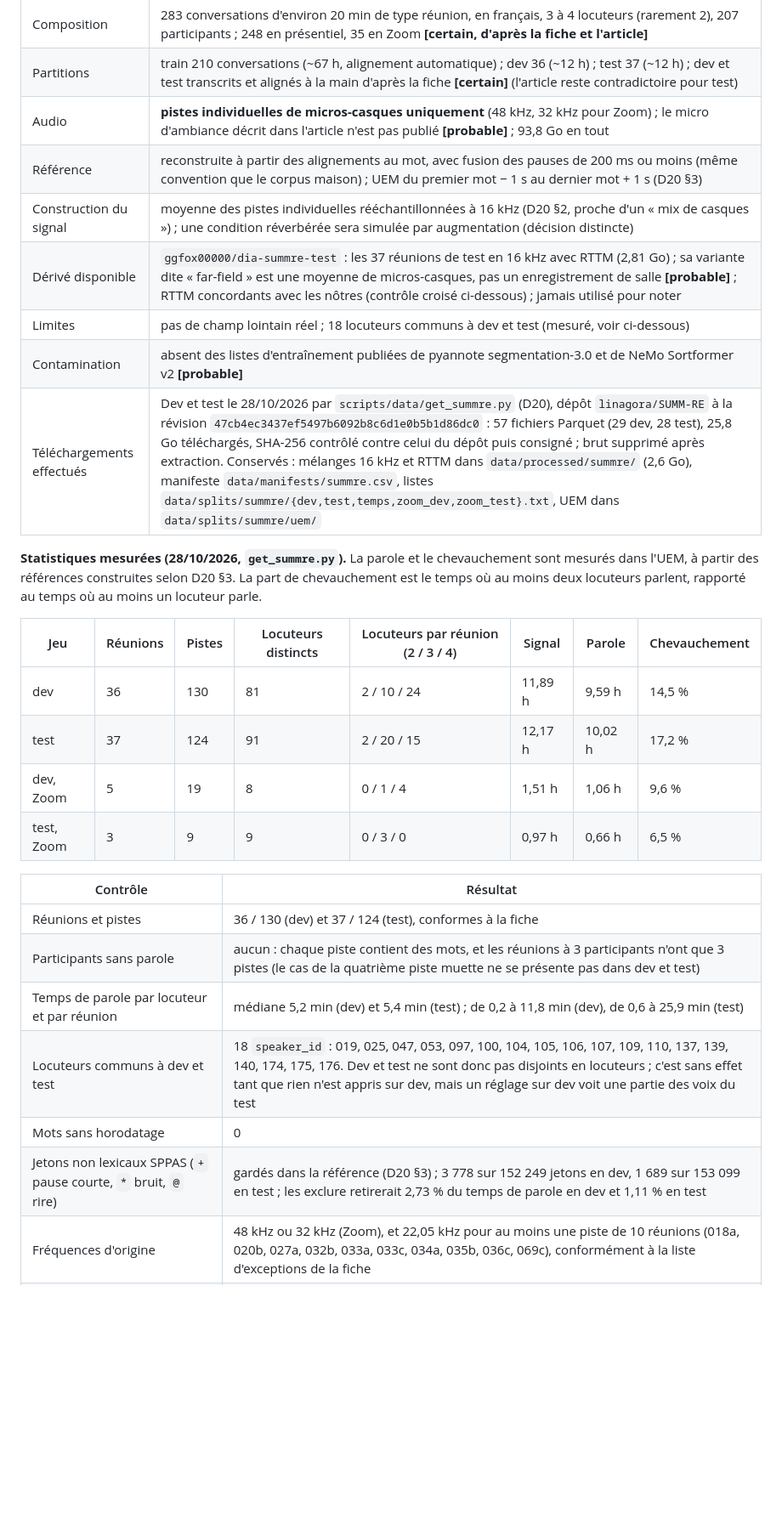
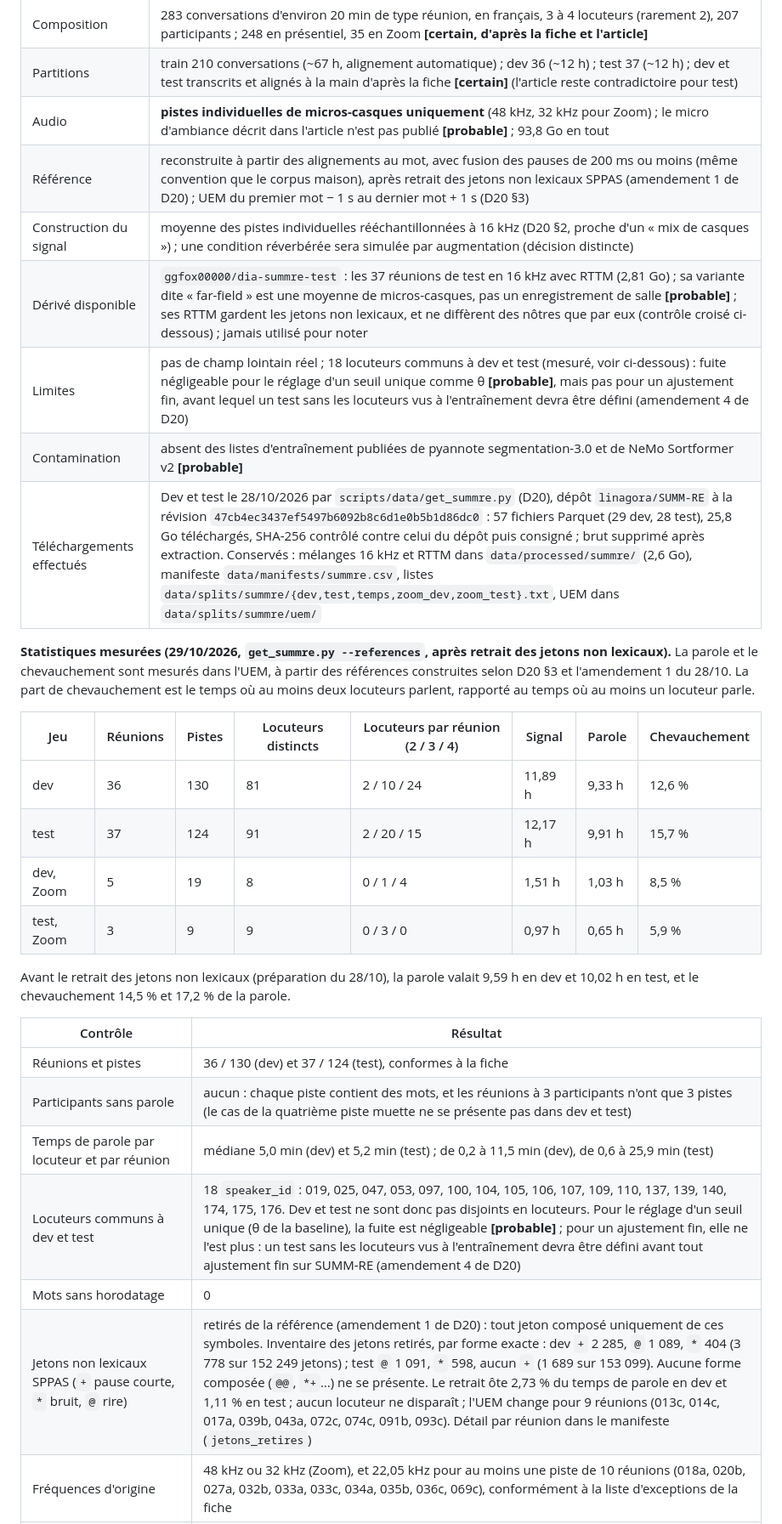
Before and after one commit to PaulSKU/Who-Spoke, a Markdown page: docs/corpus.md, the part around one of its changes. Shown at 85% size. Rendered like a GitHub page; blank space fills up the shorter version.

Commit message:
docs: corpus.md §2, statistiques de SUMM-RE après retrait des jetons non lexicaux, inventaire, contrôle croisé et limite des 18 locuteurs communs
Co-Authored-By: Claude Opus 5.5 <noreply@anthropic.com>

```diff
--- a/docs/corpus.md
+++ b/docs/corpus.md
@@ -43,30 +43,32 @@ Trois réunions en français enregistrées par la candidate (salle réverbérant
 | Composition | 283 conversations d'environ 20 min de type réunion, en français, 3 à 4 locuteurs (rarement 2), 207 participants ; 248 en présentiel, 35 en Zoom **[certain, d'après la fiche et l'article]** |
 | Partitions | train 210 conversations (~67 h, alignement automatique) ; dev 36 (~12 h) ; test 37 (~12 h) ; dev et test transcrits et alignés à la main d'après la fiche **[certain]** (l'article reste contradictoire pour test) |
 | Audio | **pistes individuelles de micros-casques uniquement** (48 kHz, 32 kHz pour Zoom) ; le micro d'ambiance décrit dans l'article n'est pas publié **[probable]** ; 93,8 Go en tout |
-| Référence | reconstruite à partir des alignements au mot, avec fusion des pauses de 200 ms ou moins (même convention que le corpus maison) ; UEM du premier mot − 1 s au dernier mot + 1 s (D20 §3) |
+| Référence | reconstruite à partir des alignements au mot, avec fusion des pauses de 200 ms ou moins (même convention que le corpus maison), après retrait des jetons non lexicaux SPPAS (amendement 1 de D20) ; UEM du premier mot − 1 s au dernier mot + 1 s (D20 §3) |
 | Construction du signal | moyenne des pistes individuelles rééchantillonnées à 16 kHz (D20 §2, proche d'un « mix de casques ») ; une condition réverbérée sera simulée par augmentation (décision distincte) |
-| Dérivé disponible | `ggfox00000/dia-summre-test` : les 37 réunions de test en 16 kHz avec RTTM (2,81 Go) ; sa variante dite « far-field » est une moyenne de micros-casques, pas un enregistrement de salle **[probable]** ; RTTM concordants avec les nôtres (contrôle croisé ci-dessous) ; jamais utilisé pour noter |
-| Limites | pas de champ lointain réel ; 18 locuteurs communs à dev et test (mesuré, voir ci-dessous) |
+| Dérivé disponible | `ggfox00000/dia-summre-test` : les 37 réunions de test en 16 kHz avec RTTM (2,81 Go) ; sa variante dite « far-field » est une moyenne de micros-casques, pas un enregistrement de salle **[probable]** ; ses RTTM gardent les jetons non lexicaux, et ne diffèrent des nôtres que par eux (contrôle croisé ci-dessous) ; jamais utilisé pour noter |
+| Limites | pas de champ lointain réel ; 18 locuteurs communs à dev et test (mesuré, voir ci-dessous) : fuite négligeable pour le réglage d'un seuil unique comme θ **[probable]**, mais pas pour un ajustement fin, avant lequel un test sans les locuteurs vus à l'entraînement devra être défini (amendement 4 de D20) |
 | Contamination | absent des listes d'entraînement publiées de pyannote segmentation-3.0 et de NeMo Sortformer v2 **[probable]** |
 | Téléchargements effectués | Dev et test le 28/10/2026 par `scripts/data/get_summre.py` (D20), dépôt `linagora/SUMM-RE` à la révision `47cb4ec3437ef5497b6092b8c6d1e0b5b1d86dc0` : 57 fichiers Parquet (29 dev, 28 test), 25,8 Go téléchargés, SHA-256 contrôlé contre celui du dépôt puis consigné ; brut supprimé après extraction. Conservés : mélanges 16 kHz et RTTM dans `data/processed/summre/` (2,6 Go), manifeste `data/manifests/summre.csv`, listes `data/splits/summre/{dev,test,temps,zoom_dev,zoom_test}.txt`, UEM dans `data/splits/summre/uem/` |
 
-**Statistiques mesurées (28/10/2026, `get_summre.py`).** La parole et le chevauchement sont mesurés dans l'UEM, à partir des références construites selon D20 §3. La part de chevauchement est le temps où au moins deux locuteurs parlent, rapporté au temps où au moins un locuteur parle.
+**Statistiques mesurées (29/10/2026, `get_summre.py --references`, après retrait des jetons non lexicaux).** La parole et le chevauchement sont mesurés dans l'UEM, à partir des références construites selon D20 §3 et l'amendement 1 du 28/10. La part de chevauchement est le temps où au moins deux locuteurs parlent, rapporté au temps où au moins un locuteur parle.
 
 | Jeu | Réunions | Pistes | Locuteurs distincts | Locuteurs par réunion (2 / 3 / 4) | Signal | Parole | Chevauchement |
 |---|---|---|---|---|---|---|---|
-| dev | 36 | 130 | 81 | 2 / 10 / 24 | 11,89 h | 9,59 h | 14,5 % |
-| test | 37 | 124 | 91 | 2 / 20 / 15 | 12,17 h | 10,02 h | 17,2 % |
-| dev, Zoom | 5 | 19 | 8 | 0 / 1 / 4 | 1,51 h | 1,06 h | 9,6 % |
-| test, Zoom | 3 | 9 | 9 | 0 / 3 / 0 | 0,97 h | 0,66 h | 6,5 % |
+| dev | 36 | 130 | 81 | 2 / 10 / 24 | 11,89 h | 9,33 h | 12,6 % |
+| test | 37 | 124 | 91 | 2 / 20 / 15 | 12,17 h | 9,91 h | 15,7 % |
+| dev, Zoom | 5 | 19 | 8 | 0 / 1 / 4 | 1,51 h | 1,03 h | 8,5 % |
+| test, Zoom | 3 | 9 | 9 | 0 / 3 / 0 | 0,97 h | 0,65 h | 5,9 % |
+
+Avant le retrait des jetons non lexicaux (préparation du 28/10), la parole valait 9,59 h en dev et 10,02 h en test, et le chevauchement 14,5 % et 17,2 % de la parole.
 
 | Contrôle | Résultat |
 |---|---|
 | Réunions et pistes | 36 / 130 (dev) et 37 / 124 (test), conformes à la fiche |
 | Participants sans parole | aucun : chaque piste contient des mots, et les réunions à 3 participants n'ont que 3 pistes (le cas de la quatrième piste muette ne se présente pas dans dev et test) |
-| Temps de parole par locuteur et par réunion | médiane 5,2 min (dev) et 5,4 min (test) ; de 0,2 à 11,8 min (dev), de 0,6 à 25,9 min (test) |
-| Locuteurs communs à dev et test | 18 `speaker_id` : 019, 025, 047, 053, 097, 100, 104, 105, 106, 107, 109, 110, 137, 139, 140, 174, 175, 176. Dev et test ne sont donc pas disjoints en locuteurs ; c'est sans effet tant que rien n'est appris sur dev, mais un réglage sur dev voit une partie des voix du test |
+| Temps de parole par locuteur et par réunion | médiane 5,0 min (dev) et 5,2 min (test) ; de 0,2 à 11,5 min (dev), de 0,6 à 25,9 min (test) |
+| Locuteurs communs à dev et test | 18 `speaker_id` : 019, 025, 047, 053, 097, 100, 104, 105, 106, 107, 109, 110, 137, 139, 140, 174, 175, 176. Dev et test ne sont donc pas disjoints en locuteurs. Pour le réglage d'un seuil unique (θ de la baseline), la fuite est négligeable **[probable]** ; pour un ajustement fin, elle ne l'est plus : un test sans les locuteurs vus à l'entraînement devra être défini avant tout ajustement fin sur SUMM-RE (amendement 4 de D20) |
 | Mots sans horodatage | 0 |
-| Jetons non lexicaux SPPAS (`+` pause courte, `*` bruit, `@` rire) | gardés dans la référence (D20 §3) ; 3 778 sur 152 249 jetons en dev, 1 689 sur 153 099 en test ; les exclure retirerait 2,73 % du temps de parole en dev et 1,11 % en test |
+| Jetons non lexicaux SPPAS (`+` pause courte, `*` bruit, `@` rire) | retirés de la référence (amendement 1 de D20) : tout jeton composé uniquement de ces symboles. Inventaire des jetons retirés, par forme exacte : dev `+` 2 285, `@` 1 089, `*` 404 (3 778 sur 152 249 jetons) ; test `@` 1 091, `*` 598, aucun `+` (1 689 sur 153 099). Aucune forme composée (`@@`, `*+`…) ne se présente. Le retrait ôte 2,73 % du temps de parole en dev et 1,11 % en test ; aucun locuteur ne disparaît ; l'UEM change pour 9 réunions (013c, 014c, 017a, 039b, 043a, 072c, 074c, 091b, 093c). Détail par réunion dans le manifeste (`jetons_retires`) |
 | Fréquences d'origine | 48 kHz ou 32 kHz (Zoom), et 22,05 kHz pour au moins une piste de 10 réunions (018a, 020b, 027a, 032b, 033a, 033c, 034a, 035b, 036c, 069c), conformément à la liste d'exceptions de la fiche |
 | Crête des mélanges | 0,998 au plus : aucun écrêtage |
 | Synchronisation (diaphonie, D20 §2) | aucun décalage mesurable supérieur à 50 ms ; plus grand décalage par réunion : médiane 5,2 ms, maximum 26,9 ms. Non mesurable (pas de diaphonie entre micros) pour les 8 réunions Zoom et pour 101c_EDPH, codée en présentiel mais enregistrée à 32 kHz comme les réunions `101*` de la fiche ; 38 pistes sur 254 au total |
```
Also changed, not shown: other parts of docs/corpus.md (+1 -1 lines).
